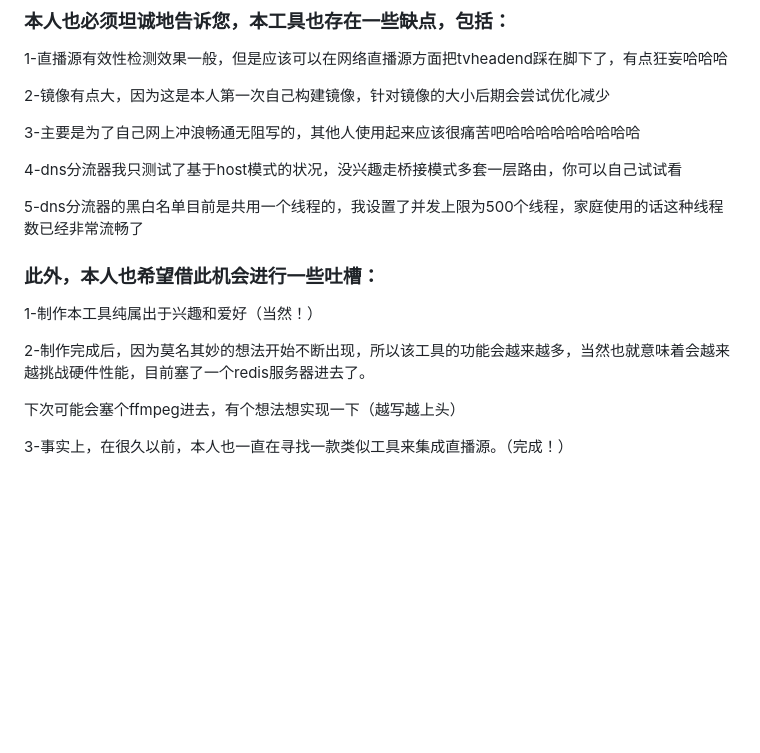
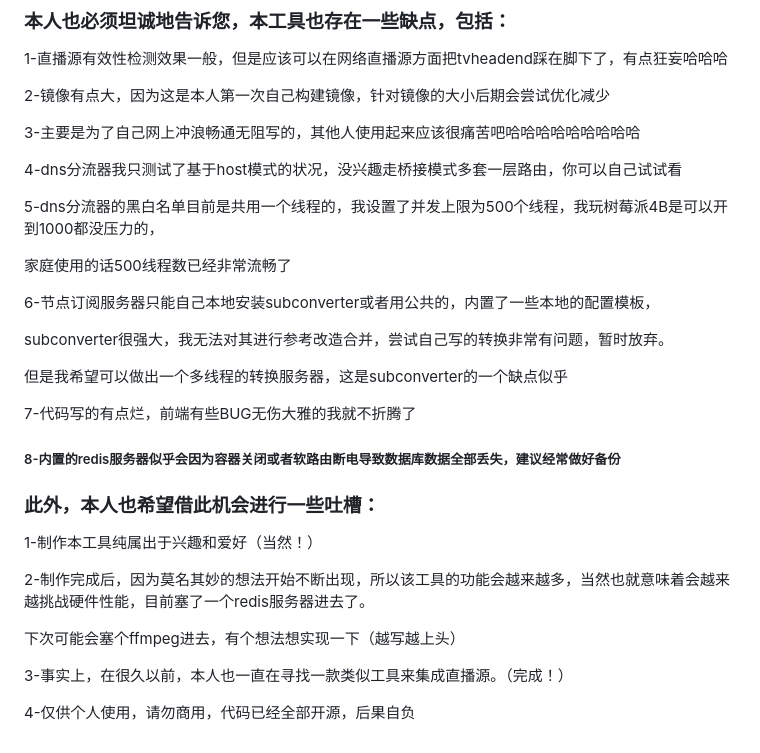
Before and after one commit to welcomefrank/m3u_subscriber, a Markdown page: README.md, the part around the change. Drawn GitHub-style; blank space fills up the shorter version.

```diff
--- a/README.md
+++ b/README.md
@@ -110,7 +110,19 @@ http://192.168.5.1:4395/url/A.m3u
 
 4-dns分流器我只测试了基于host模式的状况，没兴趣走桥接模式多套一层路由，你可以自己试试看
 
-5-dns分流器的黑白名单目前是共用一个线程的，我设置了并发上限为500个线程，家庭使用的话这种线程数已经非常流畅了
+5-dns分流器的黑白名单目前是共用一个线程的，我设置了并发上限为500个线程，我玩树莓派4B是可以开到1000都没压力的，
+
+家庭使用的话500线程数已经非常流畅了
+
+6-节点订阅服务器只能自己本地安装subconverter或者用公共的，内置了一些本地的配置模板，
+
+subconverter很强大，我无法对其进行参考改造合并，尝试自己写的转换非常有问题，暂时放弃。
+
+但是我希望可以做出一个多线程的转换服务器，这是subconverter的一个缺点似乎
+
+7-代码写的有点烂，前端有些BUG无伤大雅的我就不折腾了
+
+##### 8-内置的redis服务器似乎会因为容器关闭或者软路由断电导致数据库数据全部丢失，建议经常做好备份
 
 ### 此外，本人也希望借此机会进行一些吐槽：
 
@@ -121,3 +133,5 @@ http://192.168.5.1:4395/url/A.m3u
 下次可能会塞个ffmpeg进去，有个想法想实现一下（越写越上头）
 
 3-事实上，在很久以前，本人也一直在寻找一款类似工具来集成直播源。（完成！）
+
+4-仅供个人使用，请勿商用，代码已经全部开源，后果自负
```
